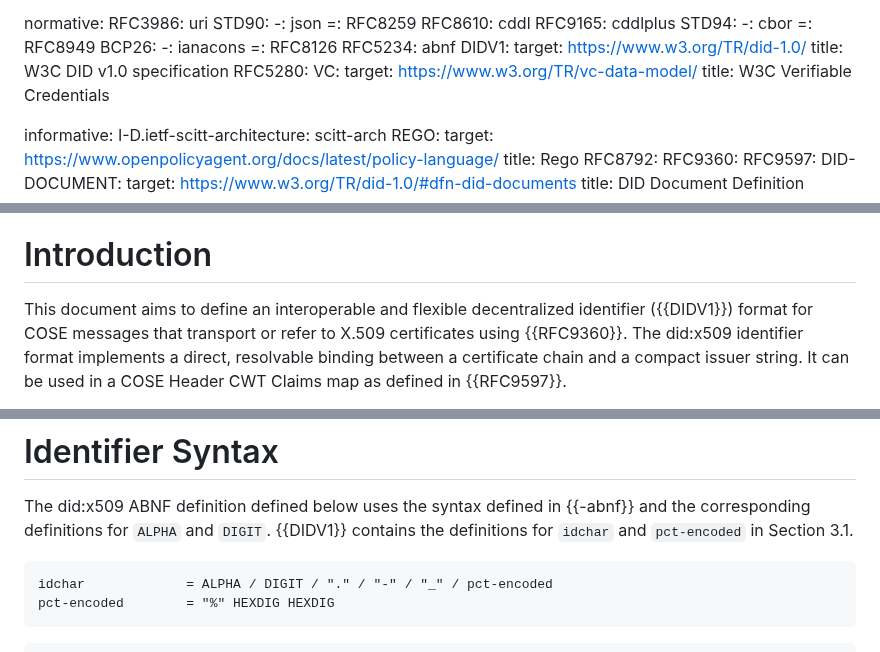
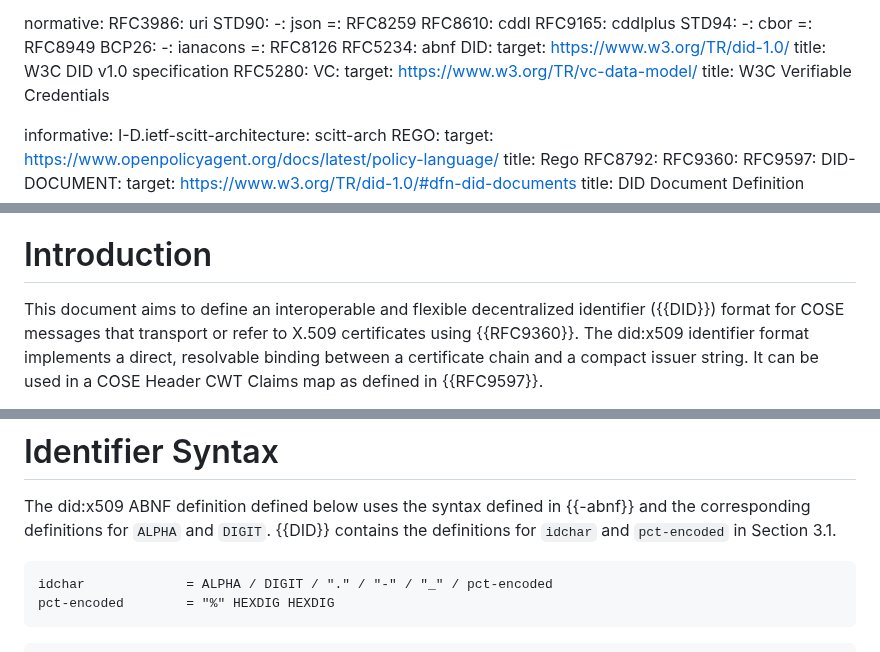
Before and after one commit to henkbirkholz/draft-birkholz-did-x509, a Markdown page: draft-birkholz-did-x509.md, 3 parts joined by grey strips. Drawn GitHub-style.

Commit message:
Replace DIDV1 with DID

```diff
--- a/draft-birkholz-did-x509.md
+++ b/draft-birkholz-did-x509.md
@@ -44,7 +44,7 @@ normative:
     -: ianacons
     =: RFC8126
   RFC5234: abnf
-  DIDV1:
+  DID:
     target: https://www.w3.org/TR/did-1.0/
     title: W3C DID v1.0 specification
   RFC5280:
@@ -77,7 +77,7 @@ This Informational document is published as an Independent Submission to improve
 
 # Introduction
 
-This document aims to define an interoperable and flexible decentralized identifier ({{DIDV1}}) format for COSE messages that transport or refer to X.509 certificates using {{RFC9360}}.
+This document aims to define an interoperable and flexible decentralized identifier ({{DID}}) format for COSE messages that transport or refer to X.509 certificates using {{RFC9360}}.
 The did:x509 identifier format implements a direct, resolvable binding between a certificate chain and a compact issuer string.
 It can be used in a COSE Header CWT Claims map as defined in {{RFC9597}}.
 
@@ -105,7 +105,7 @@ to stay within the line-length limits of this document's format.
 # Identifier Syntax
 
 The did:x509 ABNF definition defined below uses the syntax defined in {{-abnf}} and the corresponding definitions for `ALPHA` and `DIGIT`.
-{{DIDV1}} contains the definitions for `idchar` and `pct-encoded` in Section 3.1.
+{{DID}} contains the definitions for `idchar` and `pct-encoded` in Section 3.1.
 
 ~~~abnf
 idchar             = ALPHA / DIGIT / "." / "-" / "_" / pct-encoded
```
